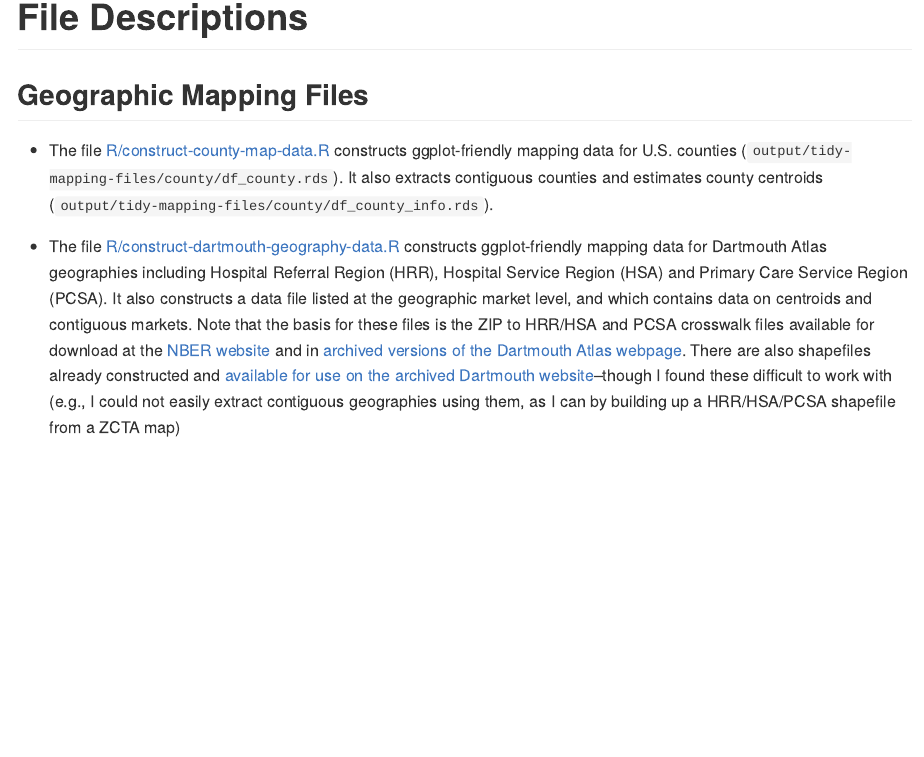
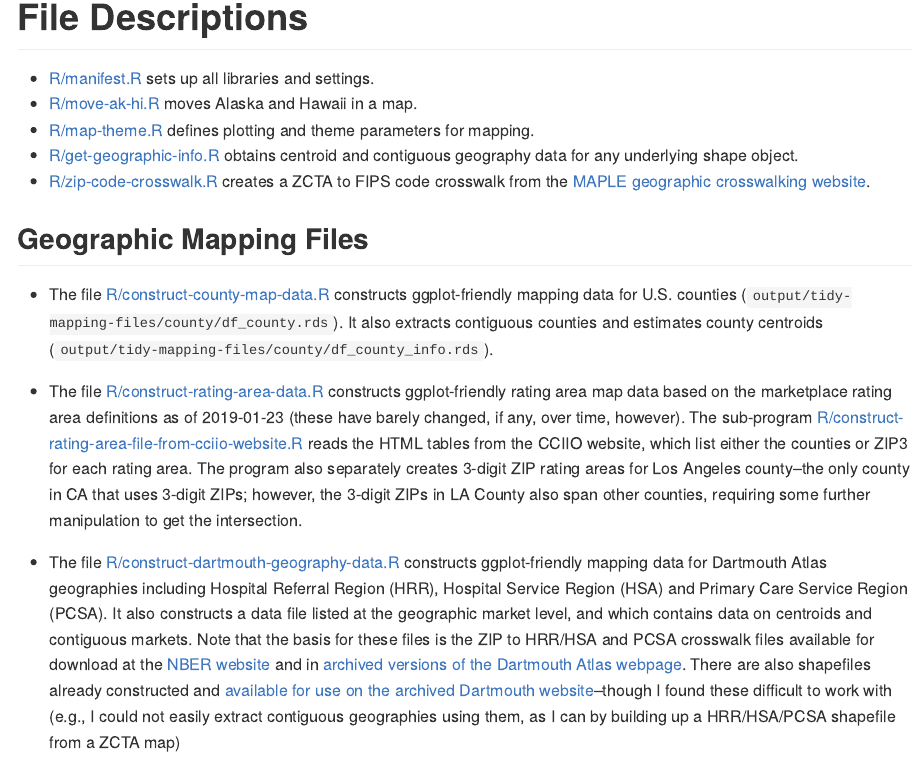
Before and after one commit to graveja0/health-care-markets, an R Markdown document (README.Rmd): the page in a window 1100 px wide, from 880 px down. The pictures show the output file README.md that the author committed with the source, drawn offline in the style of GitHub.

Commit message:
updated links in README

```diff
--- a/README.Rmd
+++ b/README.Rmd
@@ -117,10 +117,16 @@ p_hrr + p_hsa + p_pcsa + p_cz + p_ra + plot_layout(nrow=3)
 
 # File Descriptions
 
+- [R/manifest.R](R/manifest.R) sets up all libraries and settings.
+- [R/move-ak-hi.R](R/R/move-ak-hi.R) moves Alaska and Hawaii in a map.
+- [R/map-theme.R](R/map-theme.R) defines plotting and theme parameters for mapping.
+- [R/get-geographic-info.R](R/get-geographic-info.R) obtains centroid and contiguous geography data for any underlying shape object.
+- [R/zip-code-crosswalk.R](R/zip-code-crosswalk.R) creates a ZCTA to FIPS code crosswalk from the [MAPLE geographic crosswalking website](http://mcdc.missouri.edu/applications/geocorr2014.html).
+
 ## Geographic Mapping Files
 
 - The file [R/construct-county-map-data.R](R/construct-county-map-data.md) constructs ggplot-friendly mapping data for U.S. counties (`output/tidy-mapping-files/county/df_county.rds`). It also extracts contiguous counties and estimates county centroids (`output/tidy-mapping-files/county/df_county_info.rds`).
 
-- The file [R/construct-dartmouth-geography-data.R](R/construct-dartmouth-geography-data.R) constructs ggplot-friendly mapping data for Dartmouth Atlas geographies including Hospital Referral Region (HRR), Hospital Service Region (HSA) and Primary Care Service Region (PCSA). It also constructs a data file listed at the geographic market level, and which contains data on centroids and contiguous markets. Note that the basis for these files is the ZIP to HRR/HSA and PCSA crosswalk files available for download at the [NBER website](https://www.nber.org/data/dartmouth-atlas-geography.html) and in [archived versions of the Dartmouth Atlas webpage](http://archive.dartmouthatlas.org/tools/downloads.aspx?tab=42).  There are also shapefiles already constructed and [available for use on the archived Dartmouth website](http://archive.dartmouthatlas.org/tools/downloads.aspx?tab=39)--though I found these difficult to work with (e.g., I could not easily extract contiguous geographies using them, as I can by building up a HRR/HSA/PCSA shapefile from a ZCTA map)
+- The file [R/construct-rating-area-data.R](R/construct-rating-area-data.md) constructs ggplot-friendly rating area map data based on the marketplace rating area definitions as of 2019-01-23 (these have barely changed, if any, over time, however). The sub-program [R/construct-rating-area-file-from-cciio-website.R](construct-rating-area-file-from-cciio-website.R) reads the HTML tables from the CCIIO website, which list either the counties or ZIP3 for each rating area. The program also separately creates 3-digit ZIP rating areas for Los Angeles county--the only county in CA that uses 3-digit ZIPs; however, the 3-digit ZIPs in LA County also span other counties, requiring some further manipulation to get the intersection.
 
-- The file [R/construct-commuting-zone-data.R](R/construct-commuting-zone-data.R) constructs ggplot-friendly mapping data for Commuting Zones defined using the 2000 census. The underying county-to-commuting zone data can be found on the [USDA website](https://www.ers.usda.gov/data-products/commuting-zones-and-labor-market-areas/).
+- The file [R/construct-dartmouth-geography-data.R](R/construct-dartmouth-geography-data.md) constructs ggplot-friendly mapping data for Dartmouth Atlas geographies including Hospital Referral Region (HRR), Hospital Service Region (HSA) and Primary Care Service Region (PCSA). It also constructs a data file listed at the geographic market level, and which contains data on centroids and contiguous markets. Note that the basis for these files is the ZIP to HRR/HSA and PCSA crosswalk files available for download at the [NBER website](https://www.nber.org/data/dartmouth-atlas-geography.html) and in [archived versions of the Dartmouth Atlas webpage](http://archive.dartmouthatlas.org/tools/downloads.aspx?tab=42).  There are also shapefiles already constructed and [available for use on the archived Dartmouth website](http://archive.dartmouthatlas.org/tools/downloads.aspx?tab=39)--though I found these difficult to work with (e.g., I could not easily extract contiguous geographies using them, as I can by building up a HRR/HSA/PCSA shapefile from a ZCTA map)
```
Also changed, not shown: README.md, README_files/figure-gfm/unnamed-chunk-1-1.png, README.Rmd (2 more changed lines).
